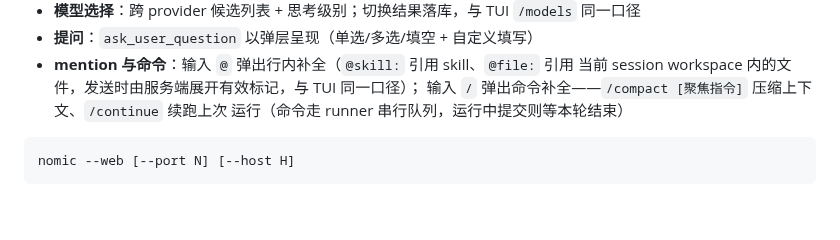
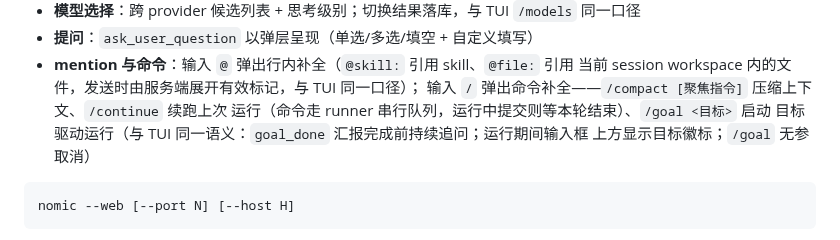
Before and after one commit to zineyu/nomic, a Markdown page: README.md, the part around the change. GitHub-like rendering; blank space fills up the shorter version.

Commit message:
docs: ADR-0037 补充 web 入口 goal 接线与 README 更新
Signed-off-by: zine yu <zine.xlws@gmail.com>

````diff
--- a/README.md
+++ b/README.md
@@ -196,7 +196,9 @@ nomic --cwd /path/to/project
 - **mention 与命令**：输入 `@` 弹出行内补全（`@skill:` 引用 skill、`@file:` 引用
   当前 session workspace 内的文件，发送时由服务端展开有效标记，与 TUI 同一口径）；
   输入 `/` 弹出命令补全——`/compact [聚焦指令]` 压缩上下文、`/continue` 续跑上次
-  运行（命令走 runner 串行队列，运行中提交则等本轮结束）
+  运行（命令走 runner 串行队列，运行中提交则等本轮结束）、`/goal <目标>` 启动
+  目标驱动运行（与 TUI 同一语义：`goal_done` 汇报完成前持续追问；运行期间输入框
+  上方显示目标徽标；`/goal` 无参取消）
 
 ```bash
 nomic --web [--port N] [--host H]
````
Also changed, not shown: docs/adr/0037-goal-driven-runs.md (+15 -5 lines).
